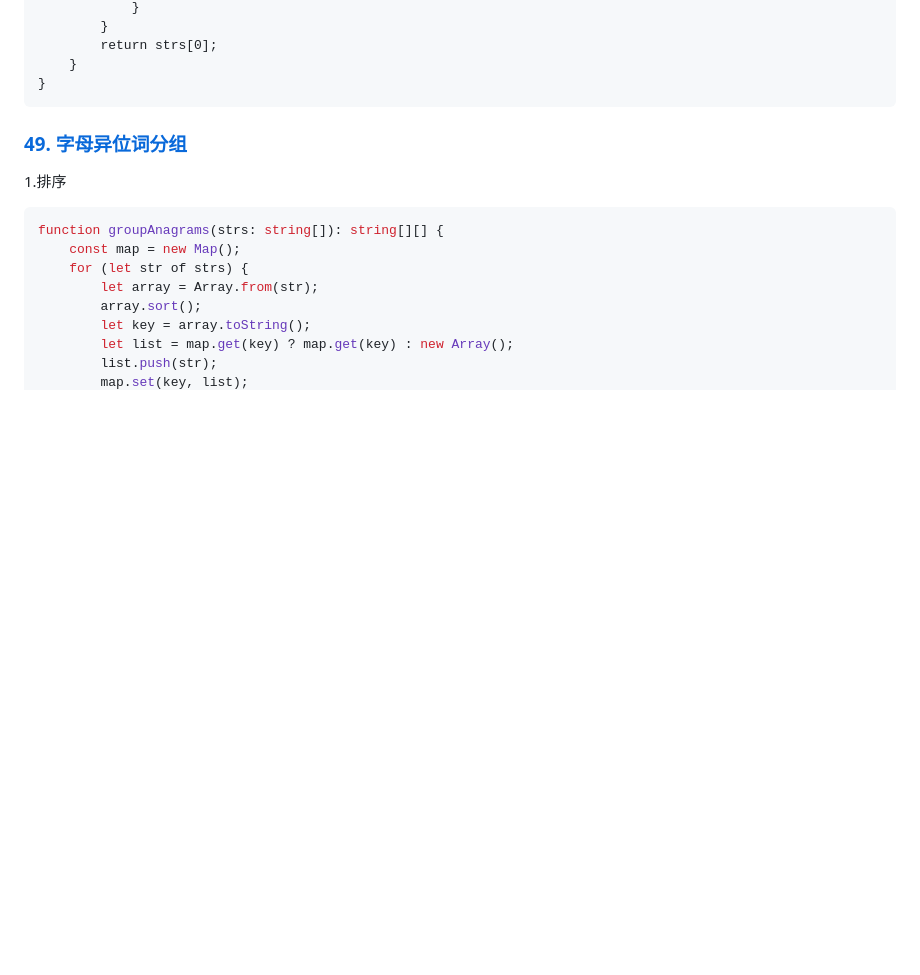
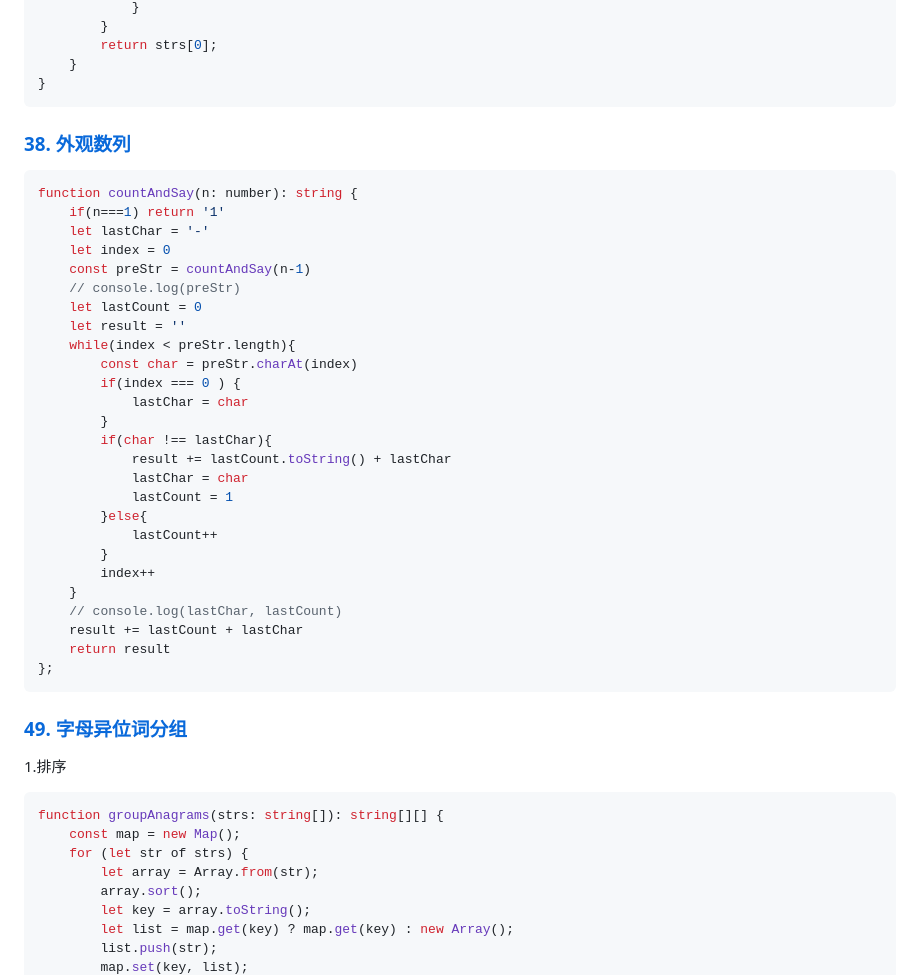
Before and after one commit to Frankcaozas/leetcode-notes, a Markdown page: alogrithm.md, the part around one of its changes. Drawn GitHub-style; blank space fills up the shorter version.

````diff
--- a/alogrithm.md
+++ b/alogrithm.md
@@ -1942,6 +1943,36 @@ class Solution {
         return strs[0];
     }
 }
+```
+
+### [38. 外观数列](https://leetcode.cn/problems/count-and-say/)
+```ts
+function countAndSay(n: number): string {
+    if(n===1) return '1'
+    let lastChar = '-'
+    let index = 0
+    const preStr = countAndSay(n-1)
+    // console.log(preStr)
+    let lastCount = 0
+    let result = ''
+    while(index < preStr.length){
+        const char = preStr.charAt(index)
+        if(index === 0 ) {
+            lastChar = char
+        }
+        if(char !== lastChar){
+            result += lastCount.toString() + lastChar
+            lastChar = char
+            lastCount = 1
+        }else{
+            lastCount++
+        }
+        index++
+    }
+    // console.log(lastChar, lastCount)
+    result += lastCount + lastChar
+    return result
+};
 ```
 
 ### [49. 字母异位词分组](https://leetcode.cn/problems/group-anagrams/)
````
Also changed, not shown: other parts of alogrithm.md (+41 -1 lines).
